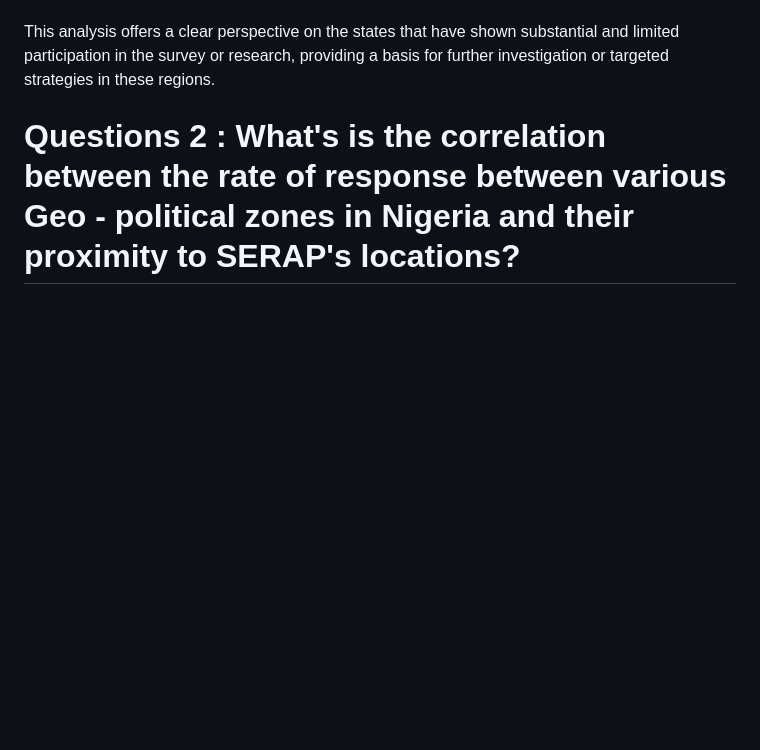
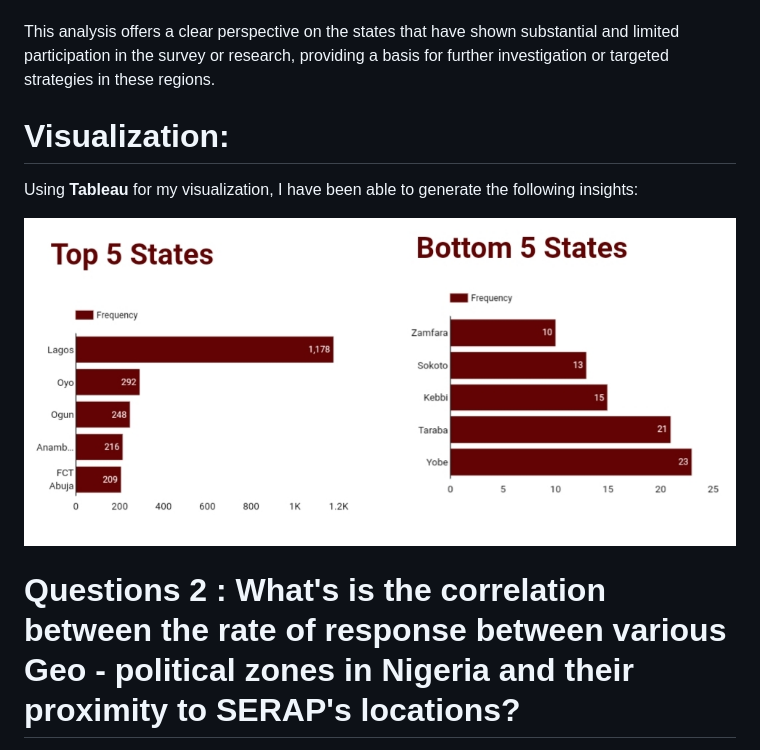
Before and after one commit to DDeji97/SERAPs-Lawsuits-Engagements, a Markdown page: README.md, the part around the change. Rendered like a GitHub page; blank space fills up the shorter version.

```diff
--- a/README.md
+++ b/README.md
@@ -168,7 +168,10 @@ This query fetches the states in ascending order of respondent counts. The botto
 
 This analysis offers a clear perspective on the states that have shown substantial and limited participation in the survey or research, providing a basis for further investigation or targeted strategies in these regions.
 
+# Visualization:
+Using **Tableau** for my visualization, I have been able to generate the following insights:
 
+![image](https://github.com/DDeji97/SERAPs-Lawsuits-Engagements/blob/main/imgs/20231116_214359.jpg)
 # Questions 2 : What's is the correlation between the rate of response between various Geo - political zones in Nigeria and their proximity to SERAP's locations?
 SERAP is located in Lagos, hence we will be comparing the proximity of Lagos to the other 35 states including the FCT.
 
```
